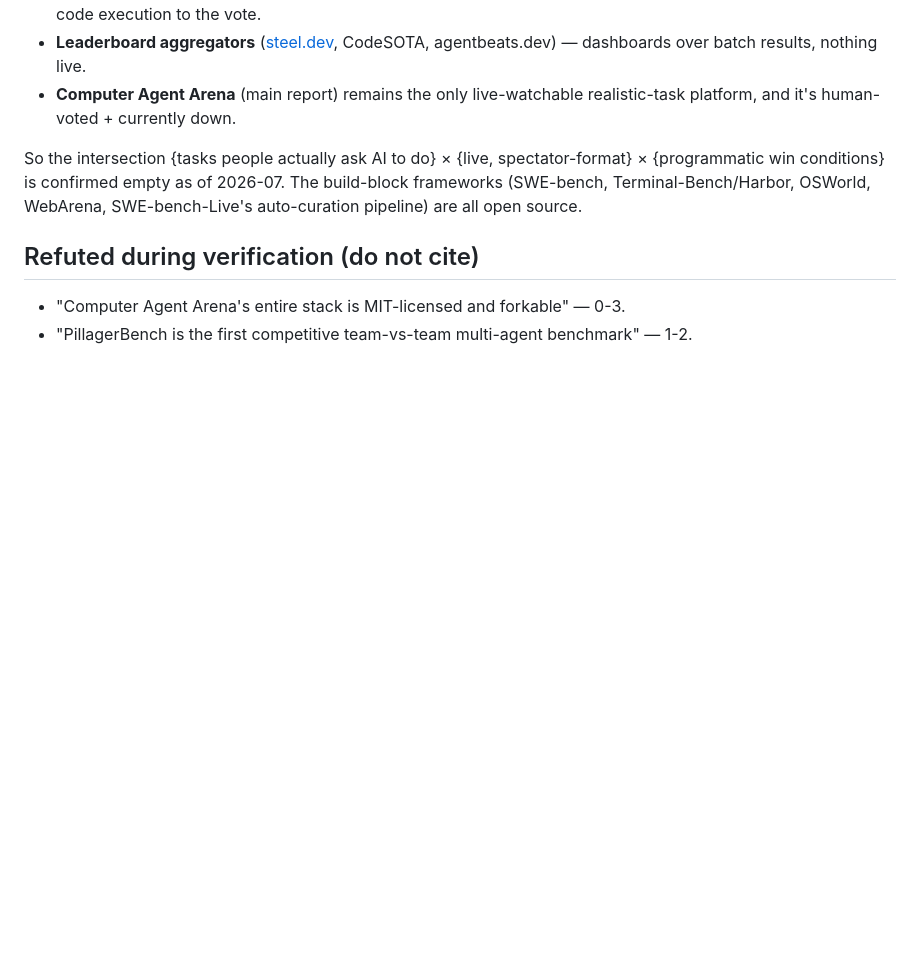
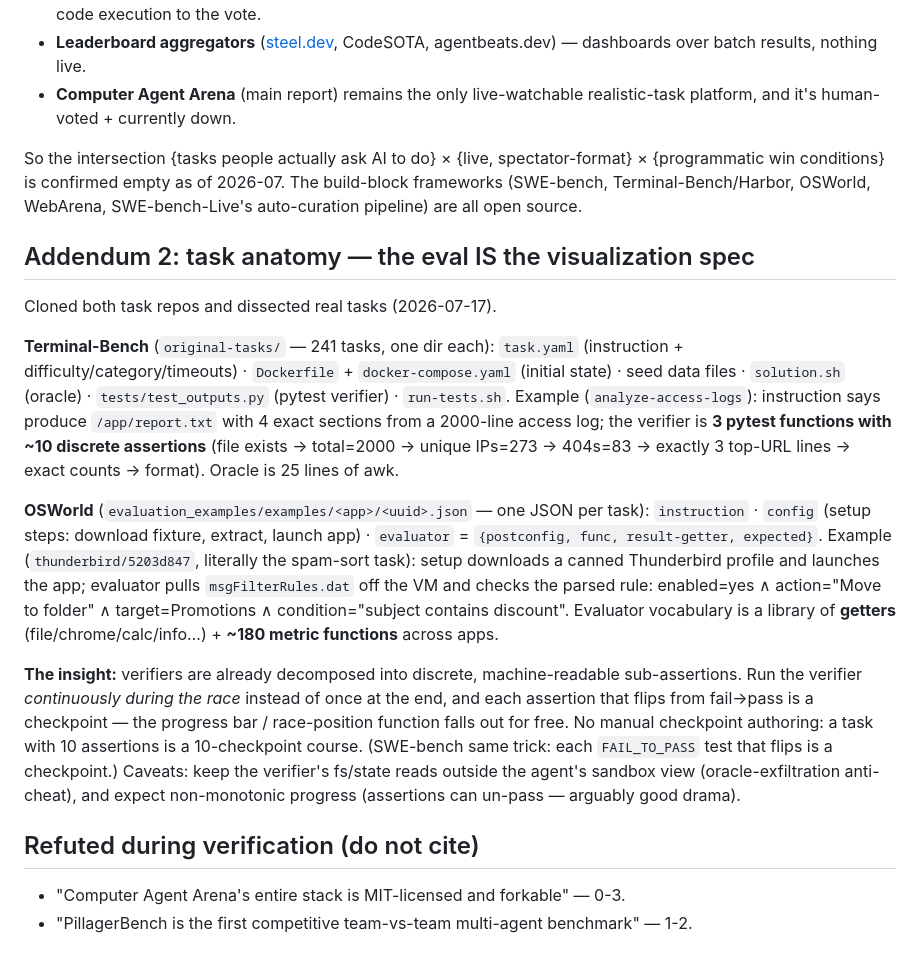
Before and after one commit to clawdbotatg/clawd-research, a Markdown page: agent-arena-landscape/README.md, the part around the change. GitHub-like rendering; blank space fills up the shorter version.

Commit message:
agent-arena research: task anatomy addendum — verifiers decompose into checkpoints (eval = visualization spec)
Co-Authored-By: Claude Fable 5 <noreply@anthropic.com>

```diff
--- a/agent-arena-landscape/README.md
+++ b/agent-arena-landscape/README.md
@@ -237,6 +237,38 @@ Searched specifically (July 2026): no one streams realistic-task evals as races.
 
 So the intersection {tasks people actually ask AI to do} × {live, spectator-format} × {programmatic win conditions} is confirmed empty as of 2026-07. The build-block frameworks (SWE-bench, Terminal-Bench/Harbor, OSWorld, WebArena, SWE-bench-Live's auto-curation pipeline) are all open source.
 
+## Addendum 2: task anatomy — the eval IS the visualization spec
+
+Cloned both task repos and dissected real tasks (2026-07-17).
+
+**Terminal-Bench** (`original-tasks/` — 241 tasks, one dir each):
+`task.yaml` (instruction + difficulty/category/timeouts) · `Dockerfile` +
+`docker-compose.yaml` (initial state) · seed data files · `solution.sh` (oracle)
+· `tests/test_outputs.py` (pytest verifier) · `run-tests.sh`. Example
+(`analyze-access-logs`): instruction says produce `/app/report.txt` with 4 exact
+sections from a 2000-line access log; the verifier is **3 pytest functions with
+~10 discrete assertions** (file exists → total=2000 → unique IPs=273 → 404s=83 →
+exactly 3 top-URL lines → exact counts → format). Oracle is 25 lines of awk.
+
+**OSWorld** (`evaluation_examples/examples/<app>/<uuid>.json` — one JSON per task):
+`instruction` · `config` (setup steps: download fixture, extract, launch app) ·
+`evaluator` = `{postconfig, func, result-getter, expected}`. Example (`thunderbird/5203d847`,
+literally the spam-sort task): setup downloads a canned Thunderbird profile and
+launches the app; evaluator pulls `msgFilterRules.dat` off the VM and checks the
+parsed rule: enabled=yes ∧ action="Move to folder" ∧ target=Promotions ∧
+condition="subject contains discount". Evaluator vocabulary is a library of
+**getters** (file/chrome/calc/info…) + **~180 metric functions** across apps.
+
+**The insight:** verifiers are already decomposed into discrete, machine-readable
+sub-assertions. Run the verifier *continuously during the race* instead of once at
+the end, and each assertion that flips from fail→pass is a checkpoint — the
+progress bar / race-position function falls out for free. No manual checkpoint
+authoring: a task with 10 assertions is a 10-checkpoint course. (SWE-bench same
+trick: each `FAIL_TO_PASS` test that flips is a checkpoint.) Caveats: keep the
+verifier's fs/state reads outside the agent's sandbox view (oracle-exfiltration
+anti-cheat), and expect non-monotonic progress (assertions can un-pass — arguably
+good drama).
+
 ## Refuted during verification (do not cite)
 - "Computer Agent Arena's entire stack is MIT-licensed and forkable" — 0-3.
 - "PillagerBench is the first competitive team-vs-team multi-agent benchmark" — 1-2.
```
